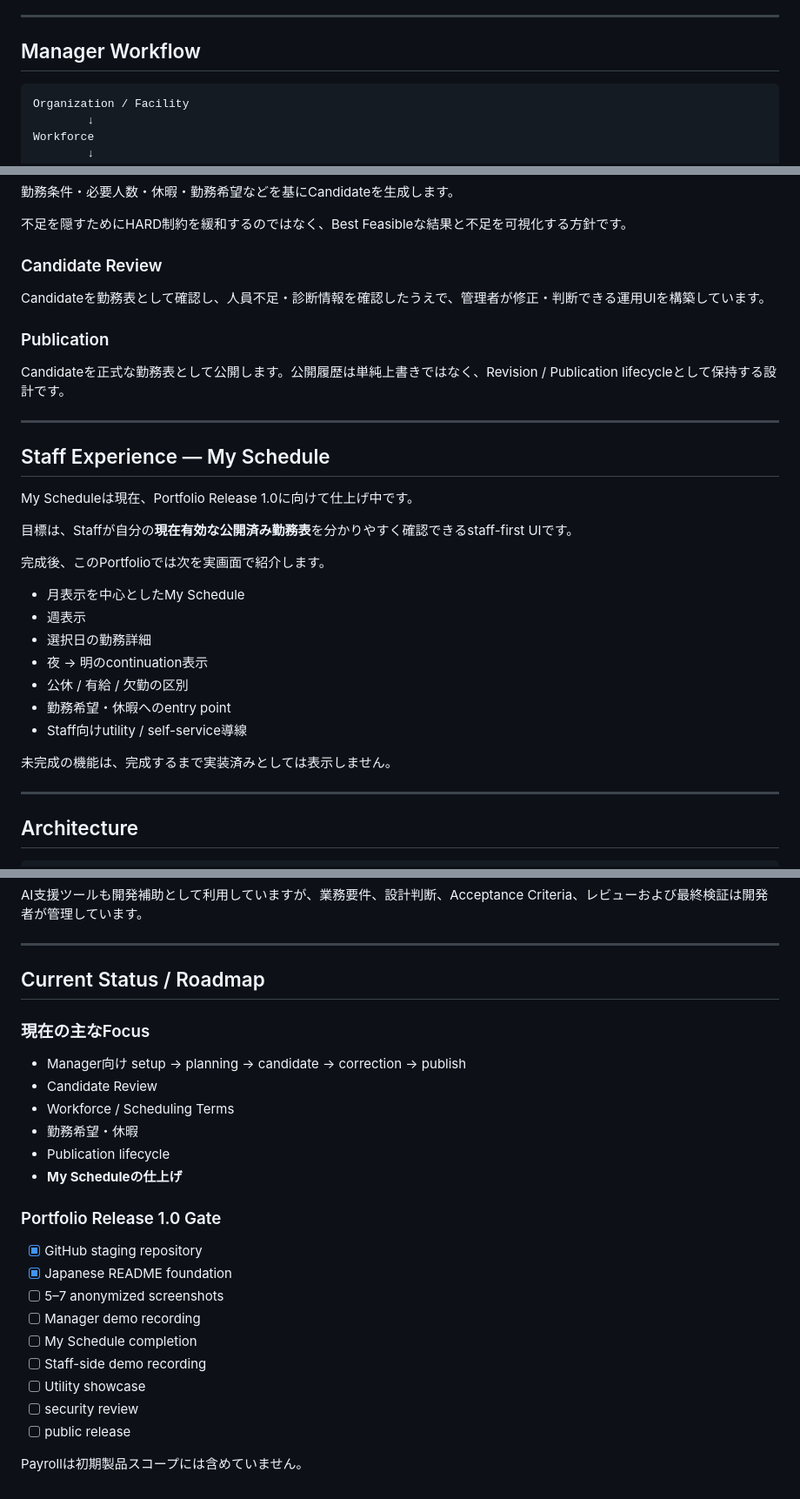
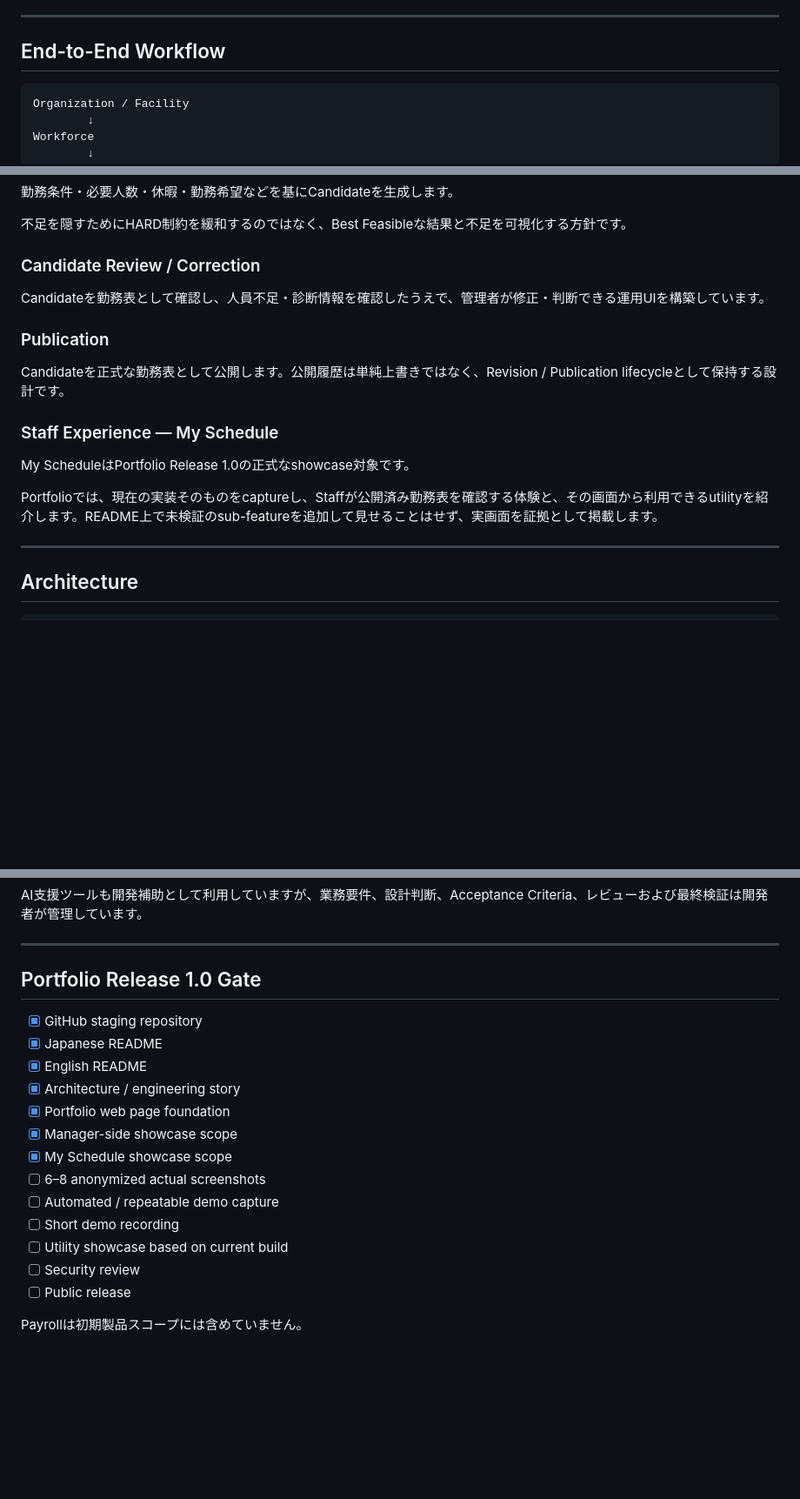
Before and after one commit to 354145-ei/uwms-portfolio, a Markdown page: README.md, 3 parts joined by grey strips. Shown at 87% size. Rendered like a GitHub page; blank space fills up the shorter version.

Commit message:
Update portfolio README after My Schedule completion

````diff
--- a/README.md
+++ b/README.md
@@ -44,7 +46,7 @@ UWMSでは、必要人数を満たせないときにHARD制約を破って不足
 
 ---
 
-## Manager Workflow
+## End-to-End Workflow
 
 ```text
 Organization / Facility
@@ -125,31 +129,16 @@ Coverageは「ぴったりの人数」ではなく**最低必要人数**とし
 
 不足を隠すためにHARD制約を緩和するのではなく、Best Feasibleな結果と不足を可視化する方針です。
 
-### Candidate Review
+### Candidate Review / Correction
 Candidateを勤務表として確認し、人員不足・診断情報を確認したうえで、管理者が修正・判断できる運用UIを構築しています。
 
 ### Publication
 Candidateを正式な勤務表として公開します。公開履歴は単純上書きではなく、Revision / Publication lifecycleとして保持する設計です。
 
----
+### Staff Experience — My Schedule
+My ScheduleはPortfolio Release 1.0の正式なshowcase対象です。
 
-## Staff Experience — My Schedule
-
-My Scheduleは現在、Portfolio Release 1.0に向けて仕上げ中です。
-
-目標は、Staffが自分の**現在有効な公開済み勤務表**を分かりやすく確認できるstaff-first UIです。
-
-完成後、このPortfolioでは次を実画面で紹介します。
-
-- 月表示を中心としたMy Schedule
-- 週表示
-- 選択日の勤務詳細
-- 夜 → 明のcontinuation表示
-- 公休 / 有給 / 欠勤の区別
-- 勤務希望・休暇へのentry point
-- Staff向けutility / self-service導線
-
-未完成の機能は、完成するまで実装済みとしては表示しません。
+Portfolioでは、現在の実装そのものをcaptureし、Staffが公開済み勤務表を確認する体験と、その画面から利用できるutilityを紹介します。README上で未検証のsub-featureを追加して見せることはせず、実画面を証拠として掲載します。
 
 ---
 
@@ -263,25 +255,20 @@ AI支援ツールも開発補助として利用していますが、業務要件
 
 ---
 
-## Current Status / Roadmap
+## Portfolio Release 1.0 Gate
 
-### 現在の主なFocus
-- Manager向け setup → planning → candidate → correction → publish
-- Candidate Review
-- Workforce / Scheduling Terms
-- 勤務希望・休暇
-- Publication lifecycle
-- **My Scheduleの仕上げ**
-
-### Portfolio Release 1.0 Gate
 - [x] GitHub staging repository
-- [x] Japanese README foundation
-- [ ] 5–7 anonymized screenshots
-- [ ] Manager demo recording
-- [ ] My Schedule completion
-- [ ] Staff-side demo recording
-- [ ] Utility showcase
-- [ ] security review
-- [ ] public release
+- [x] Japanese README
+- [x] English README
+- [x] Architecture / engineering story
+- [x] Portfolio web page foundation
+- [x] Manager-side showcase scope
+- [x] My Schedule showcase scope
+- [ ] 6–8 anonymized actual screenshots
+- [ ] Automated / repeatable demo capture
+- [ ] Short demo recording
+- [ ] Utility showcase based on current build
+- [ ] Security review
+- [ ] Public release
 
 Payrollは初期製品スコープには含めていません。
````
Also changed, not shown: other parts of README.md (+16 -9 lines).
